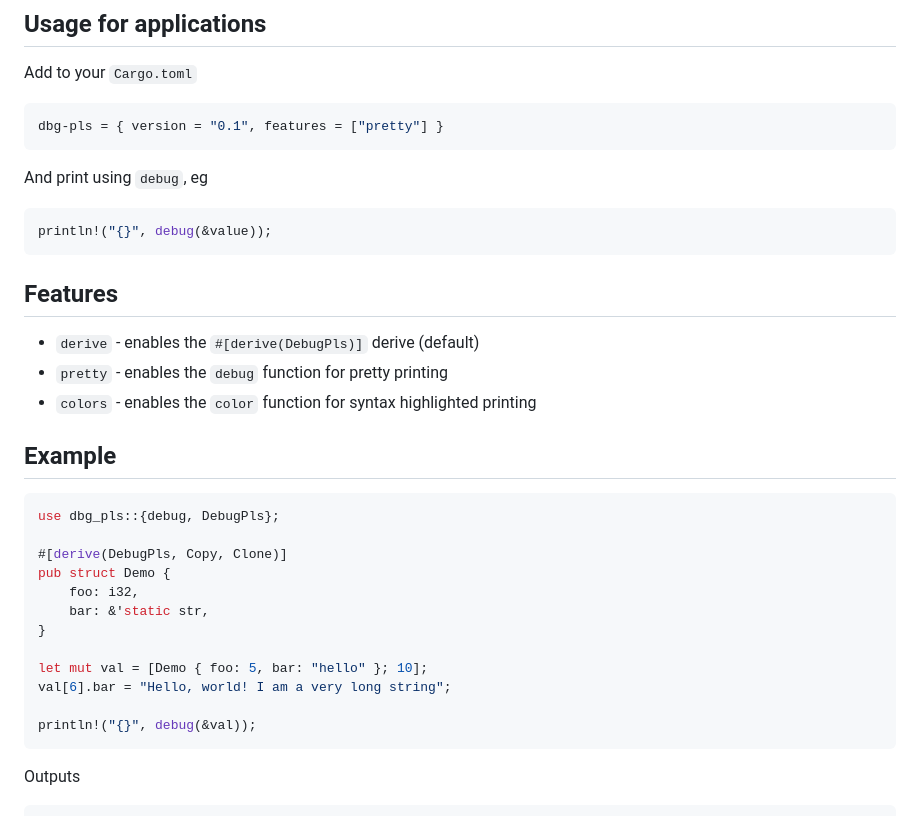
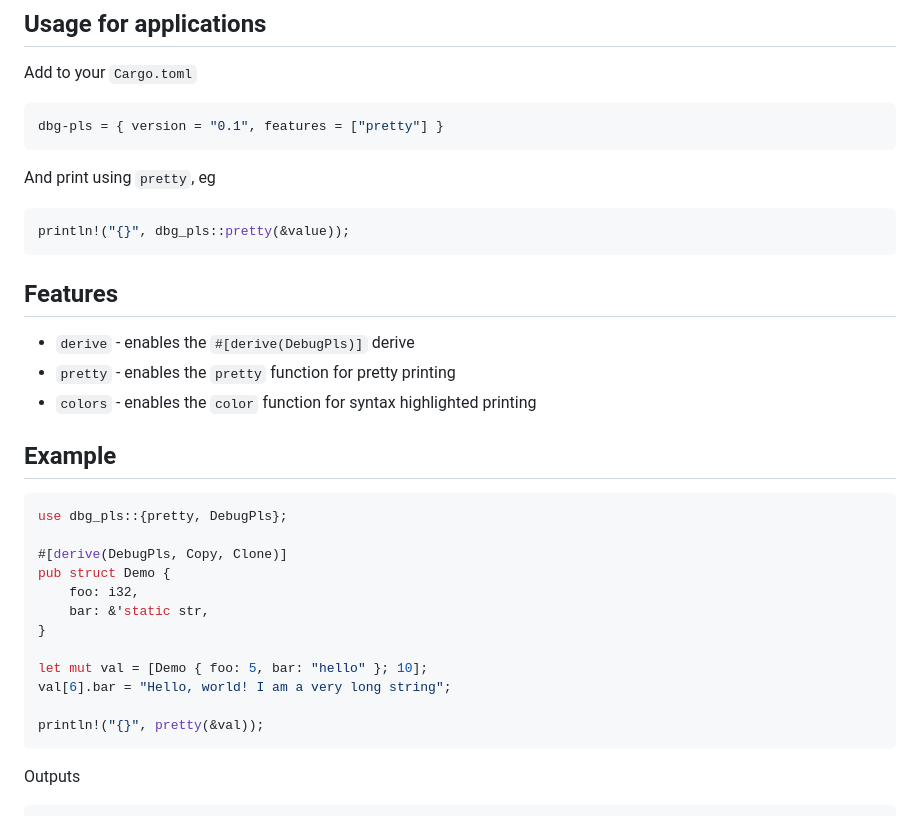
Before and after one commit to conradludgate/dbg-pls, a Markdown page: README.md, the part around one of its changes. Rendered like a GitHub page.

````diff
--- a/README.md
+++ b/README.md
@@ -121,22 +121,22 @@ Add to your `Cargo.toml`
 dbg-pls = { version = "0.1", features = ["pretty"] }
 ```
 
-And print using `debug`, eg
+And print using `pretty`, eg
 
 ```rust
-println!("{}", debug(&value));
+println!("{}", dbg_pls::pretty(&value));
 ```
 
 ## Features
 
-* `derive` - enables the `#[derive(DebugPls)]` derive (default)
-* `pretty` - enables the `debug` function for pretty printing
+* `derive` - enables the `#[derive(DebugPls)]` derive
+* `pretty` - enables the `pretty` function for pretty printing
 * `colors` - enables the `color` function for syntax highlighted printing
 
 ## Example
 
 ```rust
-use dbg_pls::{debug, DebugPls};
+use dbg_pls::{pretty, DebugPls};
 
 #[derive(DebugPls, Copy, Clone)]
 pub struct Demo {
@@ -147,7 +147,7 @@ pub struct Demo {
 let mut val = [Demo { foo: 5, bar: "hello" }; 10];
 val[6].bar = "Hello, world! I am a very long string";
 
-println!("{}", debug(&val));
+println!("{}", pretty(&val));
 ```
 Outputs
 ```text
````
Also changed, not shown: other parts of README.md (+42 -0 lines), readme/color-macro.png (added), 11 other files.
